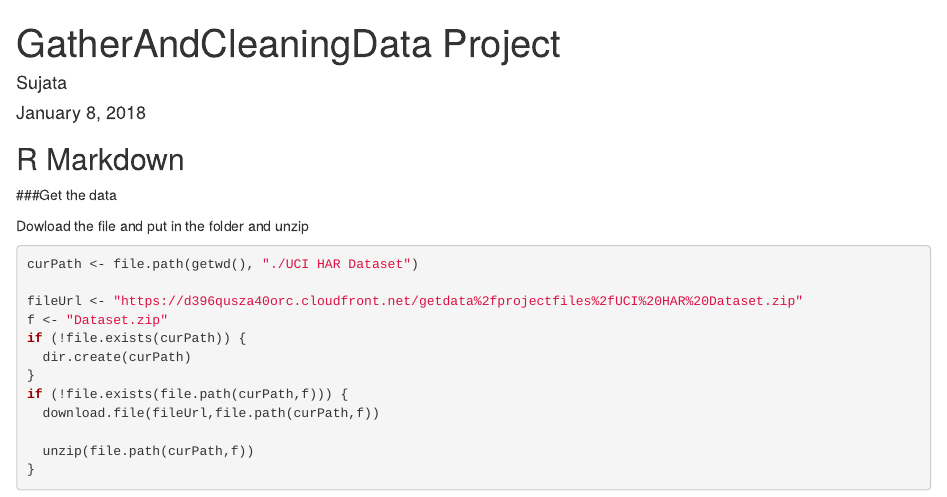
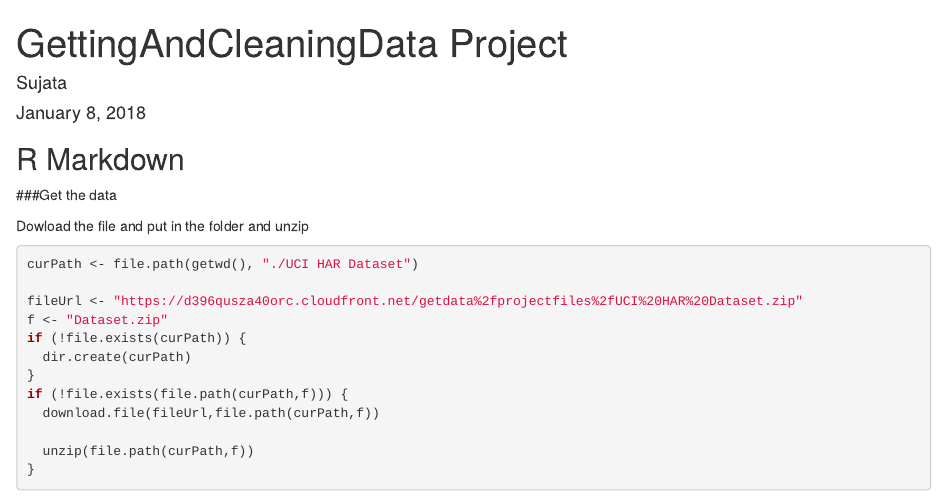
Before and after one commit to sujata-p/DataCleaning, an R Markdown document (Project/run_analysis.Rmd): the page in a window 1100 px wide, from its top. Rendered offline with R 4.5, knitr and Pandoc, with nearby package versions; some code elsewhere in the file could not run offline.

Commit message:
Update run_analysis.Rmd

```diff
--- a/Project/run_analysis.Rmd
+++ b/Project/run_analysis.Rmd
@@ -1,5 +1,5 @@
 ---
-title: "GatherAndCleaningData Project"
+title: "GettingAndCleaningData Project"
 author: "Sujata"
 date: "January 8, 2018"
 output: html_document
```
